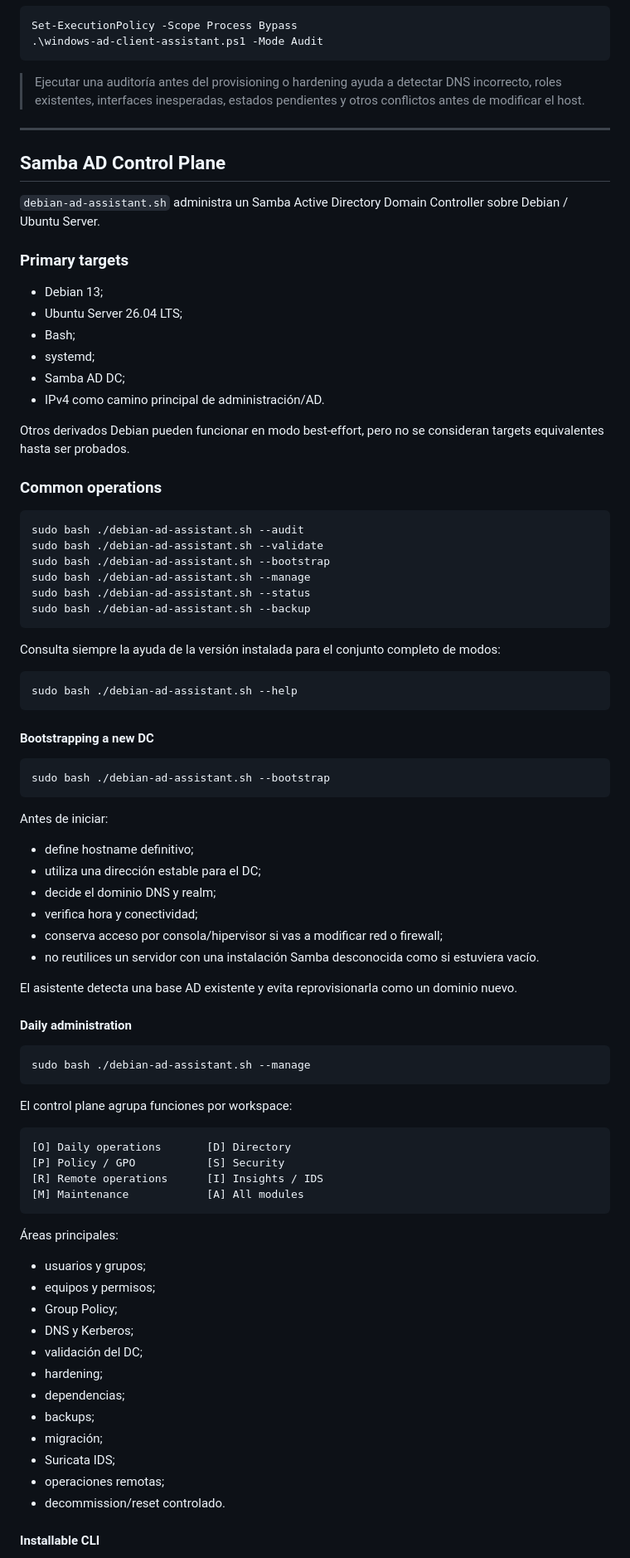
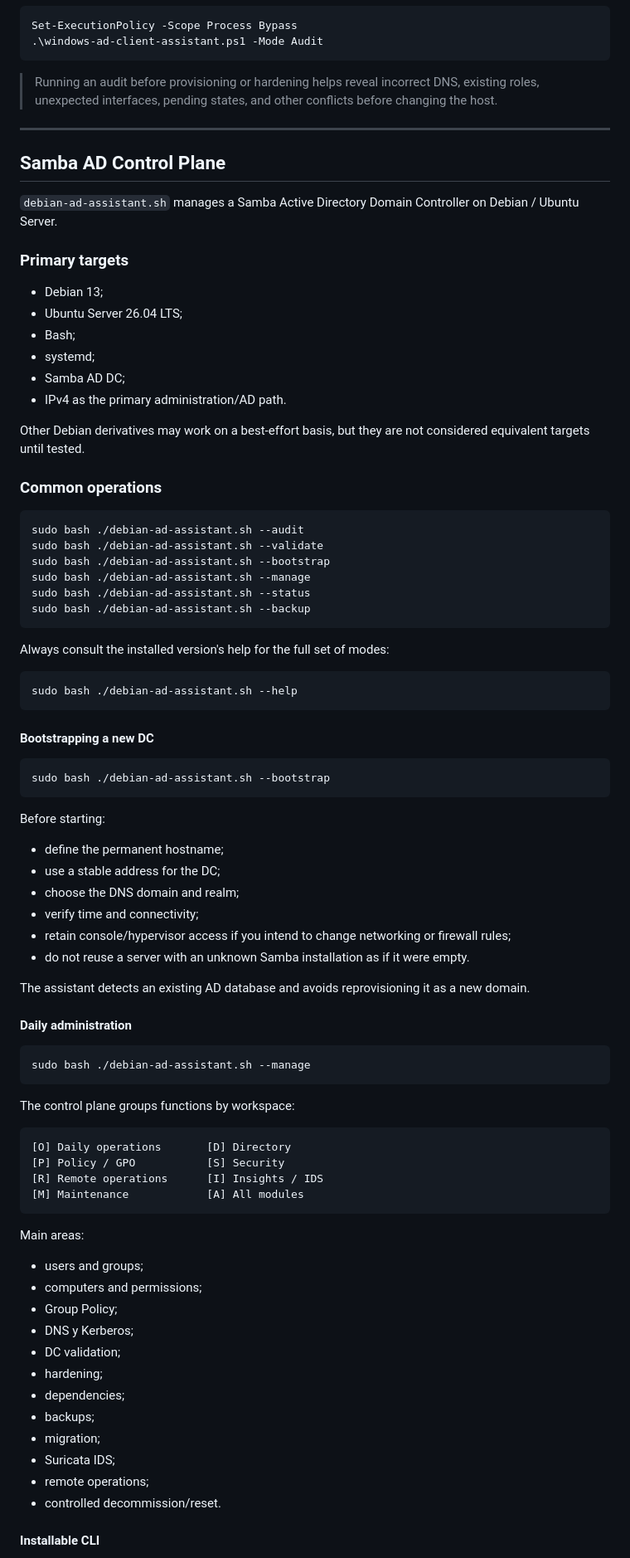
Before and after one commit to sempitern0/hardening-scripts, a Markdown page: README.md, the part around one of its changes. Shown at 83% size. GitHub-like rendering.

Commit message:
docs(i18n): translate sysadmin operations and Samba Debian narrative

````diff
--- a/README.md
+++ b/README.md
@@ -192,14 +192,14 @@ Set-ExecutionPolicy -Scope Process Bypass
 .\windows-ad-client-assistant.ps1 -Mode Audit
 ```
 
-> Ejecutar una auditoría antes del provisioning o hardening ayuda a detectar DNS incorrecto, roles existentes, interfaces inesperadas, estados pendientes y otros conflictos antes de modificar el host.
+> Running an audit before provisioning or hardening helps reveal incorrect DNS, existing roles, unexpected interfaces, pending states, and other conflicts before changing the host.
 
 ---
 
 <a id="control-plane-samba-ad"></a>
 ## Samba AD Control Plane
 
-`debian-ad-assistant.sh` administra un Samba Active Directory Domain Controller sobre Debian / Ubuntu Server.
+`debian-ad-assistant.sh` manages a Samba Active Directory Domain Controller on Debian / Ubuntu Server.
 
 ### Primary targets
 
@@ -208,9 +208,9 @@ Set-ExecutionPolicy -Scope Process Bypass
 - Bash;
 - systemd;
 - Samba AD DC;
-- IPv4 como camino principal de administración/AD.
-
-Otros derivados Debian pueden funcionar en modo best-effort, pero no se consideran targets equivalentes hasta ser probados.
+- IPv4 as the primary administration/AD path.
+
+Other Debian derivatives may work on a best-effort basis, but they are not considered equivalent targets until tested.
 
 ### Common operations
 
@@ -223,7 +223,7 @@ sudo bash ./debian-ad-assistant.sh --status
 sudo bash ./debian-ad-assistant.sh --backup
 ```
 
-Consulta siempre la ayuda de la versión instalada para el conjunto completo de modos:
+Always consult the installed version's help for the full set of modes:
 
 ```bash
 sudo bash ./debian-ad-assistant.sh --help
@@ -235,16 +235,16 @@ sudo bash ./debian-ad-assistant.sh --help
 sudo bash ./debian-ad-assistant.sh --bootstrap
 ```
 
-Antes de iniciar:
-
-- define hostname definitivo;
-- utiliza una dirección estable para el DC;
-- decide el dominio DNS y realm;
-- verifica hora y conectividad;
-- conserva acceso por consola/hipervisor si vas a modificar red o firewall;
-- no reutilices un servidor con una instalación Samba desconocida como si estuviera vacío.
-
-El asistente detecta una base AD existente y evita reprovisionarla como un dominio nuevo.
+Before starting:
+
+- define the permanent hostname;
+- use a stable address for the DC;
+- choose the DNS domain and realm;
+- verify time and connectivity;
+- retain console/hypervisor access if you intend to change networking or firewall rules;
+- do not reuse a server with an unknown Samba installation as if it were empty.
+
+The assistant detects an existing AD database and avoids reprovisioning it as a new domain.
 
 #### Daily administration
 
@@ -252,7 +252,7 @@ El asistente detecta una base AD existente y evita reprovisionarla como un domin
 sudo bash ./debian-ad-assistant.sh --manage
 ```
 
-El control plane agrupa funciones por workspace:
+The control plane groups functions by workspace:
 
 ```text
 [O] Daily operations       [D] Directory
@@ -261,20 +261,20 @@ El control plane agrupa funciones por workspace:
 [M] Maintenance            [A] All modules
 ```
 
-Áreas principales:
-
-- usuarios y grupos;
-- equipos y permisos;
+Main areas:
+
+- users and groups;
+- computers and permissions;
 - Group Policy;
 - DNS y Kerberos;
-- validación del DC;
+- DC validation;
 - hardening;
-- dependencias;
+- dependencies;
 - backups;
-- migración;
+- migration;
 - Suricata IDS;
-- operaciones remotas;
-- decommission/reset controlado.
+- remote operations;
+- controlled decommission/reset.
 
 #### Installable CLI
 
````
Also changed, not shown: other parts of README.md (+19 -19 lines).
